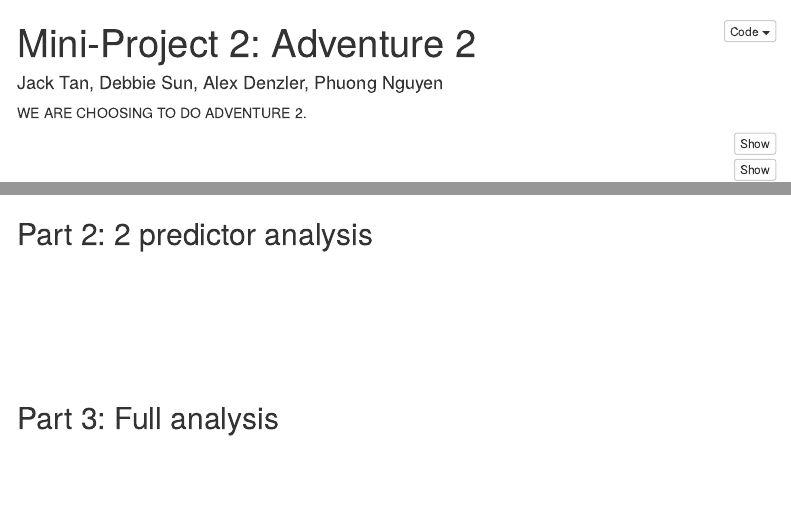
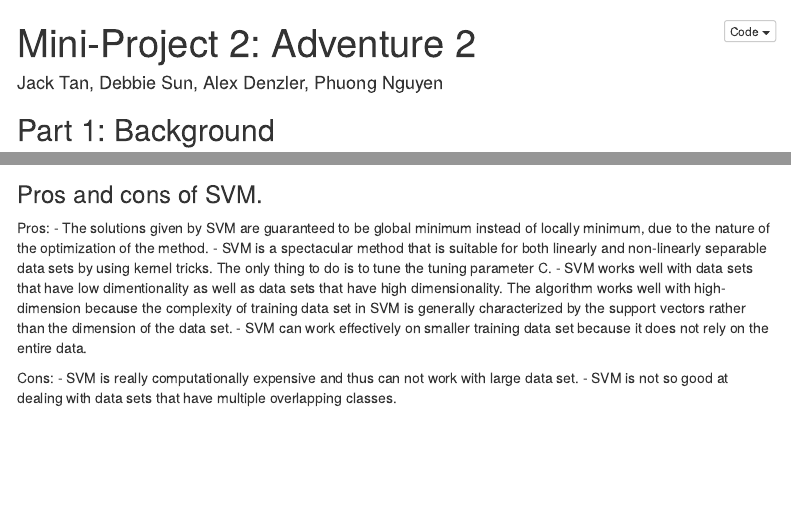
Before and after one commit to JACKTANSNAKE/STAT253MINIPROJECT2, an R Markdown document (MAIN.Rmd): the page in a window 1100 px wide, from its top, and a second part further down, joined at a grey line. Rendered offline with R 4.5, knitr and Pandoc, with nearby package versions; some code elsewhere in the file could not run offline; menus at the side of the page are left out.

Commit message:
pros and cons updated

```diff
--- a/MAIN.Rmd
+++ b/MAIN.Rmd
@@ -7,5 +7,15 @@ output:
     toc_float: true
     code_folding: hide
 ---
-WE ARE CHOOSING TO DO ADVENTURE 2.
 
+## Part 1: Background
+### Pros and cons of SVM.
+Pros:
+- The solutions given by SVM are guaranteed to be global minimum instead of locally minimum, due to the nature of the optimization of the method.
+- SVM is a spectacular method that is suitable for both linearly and non-linearly separable data sets by using kernel tricks. The only thing to do is to tune the tuning parameter C.
+- SVM works well with data sets that have low dimentionality as well as data sets that have high dimensionality. The algorithm works well with high-dimension because the complexity of training data set in SVM is generally characterized by the support vectors rather than the dimension of the data set.
+- SVM can work effectively on smaller training data set because it does not rely on the entire data.
+
+Cons:
+- SVM is really computationally expensive and thus can not work with large data set.
+- SVM is not so good at dealing with data sets that have multiple overlapping classes.
@@ -96,5 +99,3 @@ svm_poly$results %>%
-## Part 2: 2 predictor analysis
-
 
 \
 \
```
Also changed, not shown: MAIN.Rmd (29 more changed lines).
